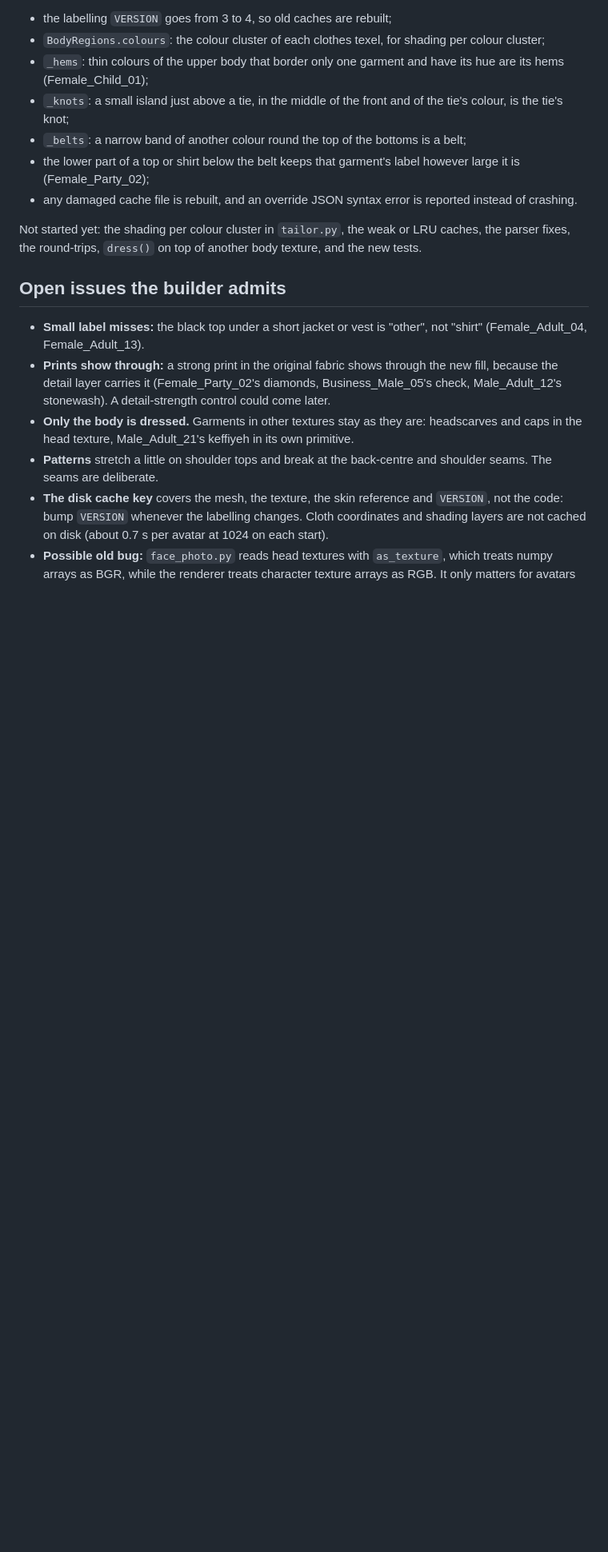
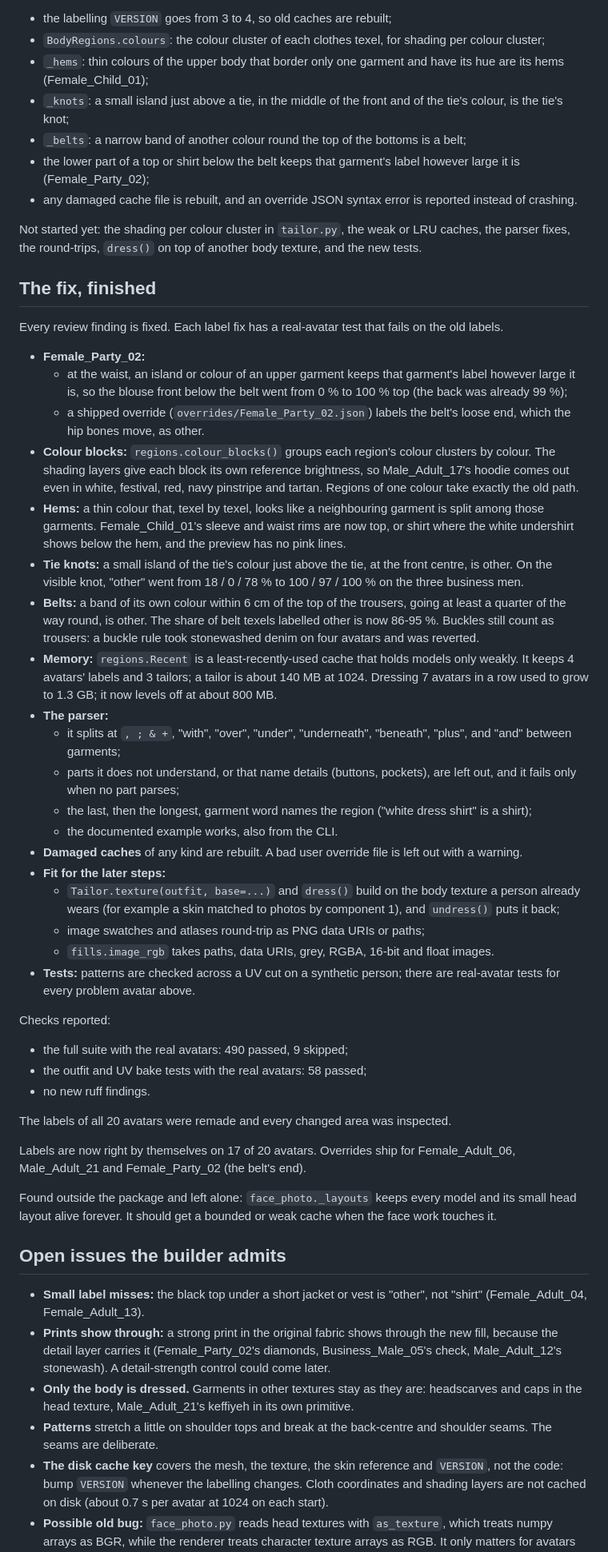
Before and after one commit to j-moeller/bifold-demo, a Markdown page: docs/background-processes/B1-outfit-regions-and-fills.md, the part around one of its changes. Shown at 80% size. Drawn GitHub-style; blank space fills up the shorter version.

Commit message:
Docs: the outfit step is on the branch; how interrupted steps go on
B1 (garment regions, fills, patterns, presets) is fixed and integrated;
its page now records what the fix changed and measured. The overview
notes that the usage limit cut off the steps once more and that every
stage now saves its findings or progress as it goes.

Co-Authored-By: Claude Opus 5.5 <noreply@anthropic.com>
Claude-Session: https://claude.ai/code/session_01B99J6LuDFd7VnzjjcAYtWv

```diff
--- a/docs/background-processes/B1-outfit-regions-and-fills.md
+++ b/docs/background-processes/B1-outfit-regions-and-fills.md
@@ -223,6 +227,58 @@ The edits in `src/bifold_demo/characters/outfit/regions.py` (+167/-29 lines) so
 Not started yet: the shading per colour cluster in `tailor.py`, the weak or LRU caches, the parser fixes, the
 round-trips, `dress()` on top of another body texture, and the new tests.
 
+## The fix, finished
+
+Every review finding is fixed. Each label fix has a real-avatar test that fails on the old labels.
+
+- **Female_Party_02:**
+  - at the waist, an island or colour of an upper garment keeps that garment's label however large it is, so the
+    blouse front below the belt went from 0 % to 100 % top (the back was already 99 %);
+  - a shipped override (`overrides/Female_Party_02.json`) labels the belt's loose end, which the hip bones move, as
+    other.
+- **Colour blocks:** `regions.colour_blocks()` groups each region's colour clusters by colour. The shading layers give
+  each block its own reference brightness, so Male_Adult_17's hoodie comes out even in white, festival, red, navy
+  pinstripe and tartan. Regions of one colour take exactly the old path.
+- **Hems:** a thin colour that, texel by texel, looks like a neighbouring garment is split among those garments.
+  Female_Child_01's sleeve and waist rims are now top, or shirt where the white undershirt shows below the hem, and the
+  preview has no pink lines.
+- **Tie knots:** a small island of the tie's colour just above the tie, at the front centre, is other. On the visible
+  knot, "other" went from 18 / 0 / 78 % to 100 / 97 / 100 % on the three business men.
+- **Belts:** a band of its own colour within 6 cm of the top of the trousers, going at least a quarter of the way
+  round, is other. The share of belt texels labelled other is now 86-95 %. Buckles still count as trousers: a buckle
+  rule took stonewashed denim on four avatars and was reverted.
+- **Memory:** `regions.Recent` is a least-recently-used cache that holds models only weakly. It keeps 4 avatars' labels
+  and 3 tailors; a tailor is about 140 MB at 1024. Dressing 7 avatars in a row used to grow to 1.3 GB; it now levels
+  off at about 800 MB.
+- **The parser:**
+  - it splits at `, ; & +`, "with", "over", "under", "underneath", "beneath", "plus", and "and" between garments;
+  - parts it does not understand, or that name details (buttons, pockets), are left out, and it fails only when no
+    part parses;
+  - the last, then the longest, garment word names the region ("white dress shirt" is a shirt);
+  - the documented example works, also from the CLI.
+- **Damaged caches** of any kind are rebuilt. A bad user override file is left out with a warning.
+- **Fit for the later steps:**
+  - `Tailor.texture(outfit, base=...)` and `dress()` build on the body texture a person already wears (for example a
+    skin matched to photos by component 1), and `undress()` puts it back;
+  - image swatches and atlases round-trip as PNG data URIs or paths;
+  - `fills.image_rgb` takes paths, data URIs, grey, RGBA, 16-bit and float images.
+- **Tests:** patterns are checked across a UV cut on a synthetic person; there are real-avatar tests for every problem
+  avatar above.
+
+Checks reported:
+
+- the full suite with the real avatars: 490 passed, 9 skipped;
+- the outfit and UV bake tests with the real avatars: 58 passed;
+- no new ruff findings.
+
+The labels of all 20 avatars were remade and every changed area was inspected.
+
+Labels are now right by themselves on 17 of 20 avatars. Overrides ship for Female_Adult_06, Male_Adult_21 and
+Female_Party_02 (the belt's end).
+
+Found outside the package and left alone: `face_photo._layouts` keeps every model and its small head layout alive
+forever. It should get a bounded or weak cache when the face work touches it.
+
 ## Open issues the builder admits
 
 - **Small label misses:** the black top under a short jacket or vest is "other", not "shirt" (Female_Adult_04,
```
Also changed, not shown: other parts of docs/background-processes/B1-outfit-regions-and-fills.md (+4 -0 lines), docs/background-processes/README.md (+5 -1 lines).
